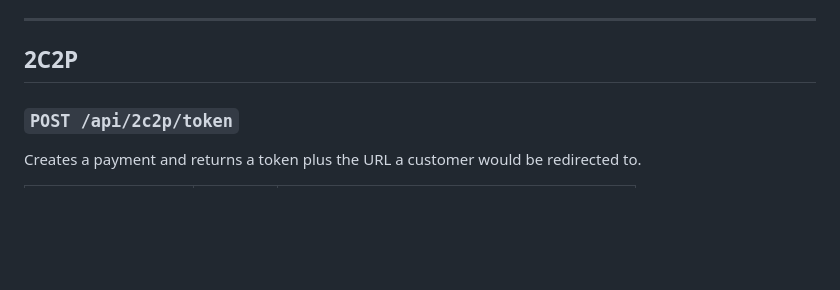
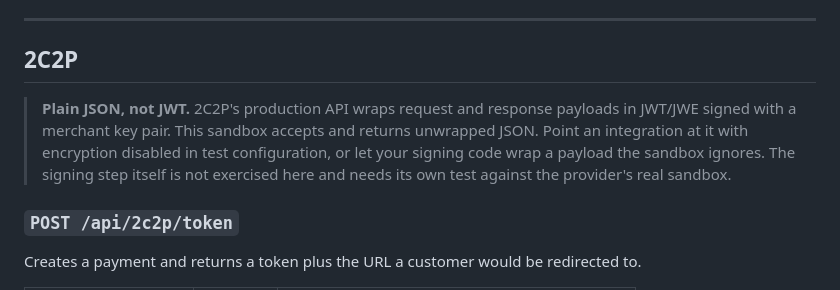
Before and after one commit to surakiartysk/paygate-sandbox, a Markdown page: docs/api.md, the part around the change. Rendered like a GitHub page; blank space fills up the shorter version.

```diff
--- a/docs/api.md
+++ b/docs/api.md
@@ -26,6 +26,12 @@ Anything else returns `401`.
 ---
 
 ## 2C2P
+
+> **Plain JSON, not JWT.** 2C2P's production API wraps request and response payloads in
+> JWT/JWE signed with a merchant key pair. This sandbox accepts and returns unwrapped JSON.
+> Point an integration at it with encryption disabled in test configuration, or let your
+> signing code wrap a payload the sandbox ignores. The signing step itself is not exercised
+> here and needs its own test against the provider's real sandbox.
 
 ### `POST /api/2c2p/token`
 
```
Also changed, not shown: README.md (+24 -1 lines).
